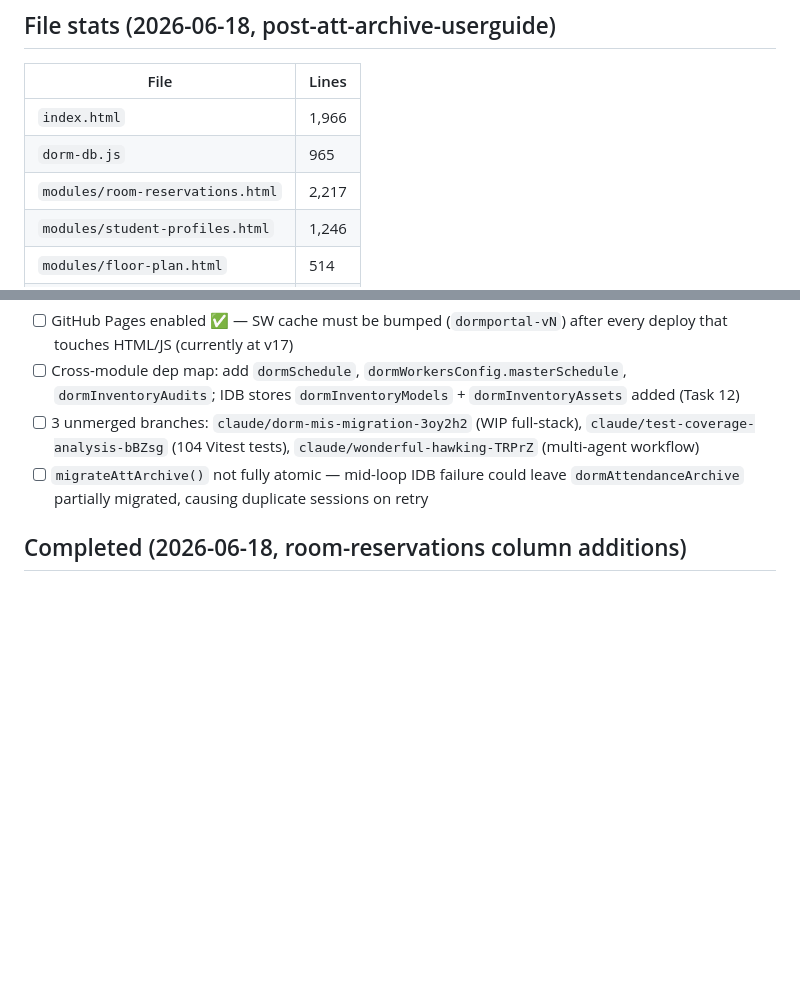
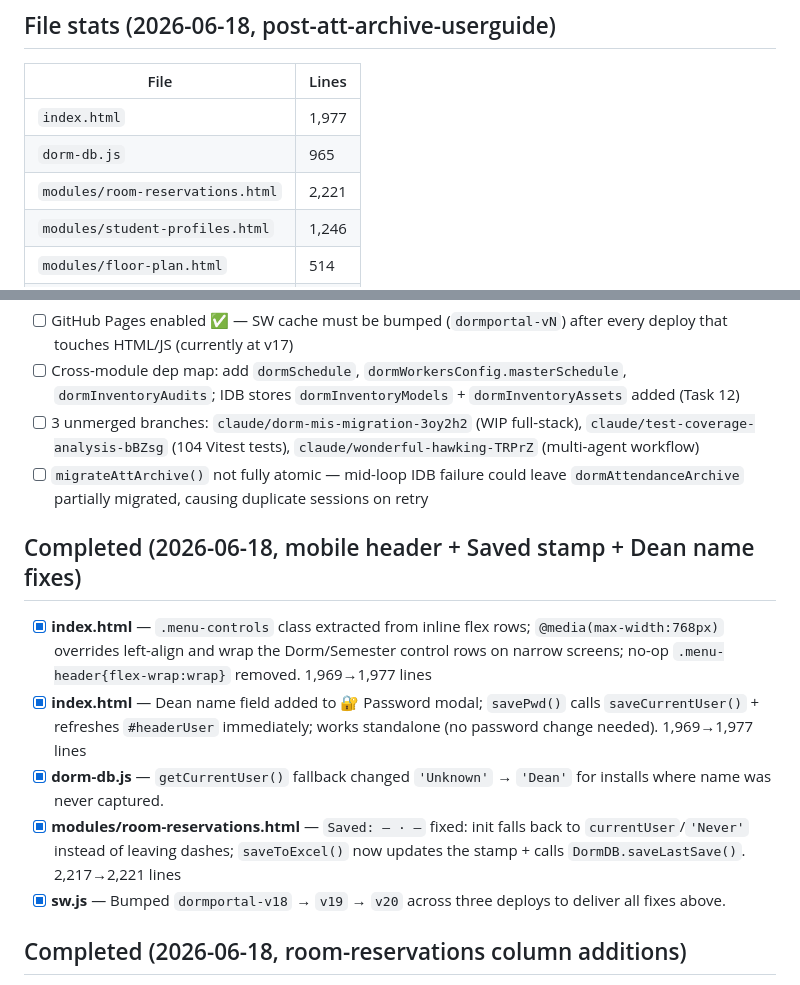
Before and after one commit to am0nch/DormPortalUniversal, a Markdown page: CLAUDE.md, 2 parts joined by grey strips. GitHub-like rendering; blank space fills up the shorter version.

Commit message:
chore: update CLAUDE.md for 2026-06-18 mobile/saved-stamp/dean-name session
Co-Authored-By: Claude Sonnet 4.6 <noreply@anthropic.com>

```diff
--- a/CLAUDE.md
+++ b/CLAUDE.md
@@ -52,9 +52,9 @@ Multi-module dormitory administration system for APIU. Runs entirely in the brow
 
 | File | Lines |
 |------|-------|
-| `index.html` | 1,966 |
+| `index.html` | 1,977 |
 | `dorm-db.js` | 965 |
-| `modules/room-reservations.html` | 2,217 |
+| `modules/room-reservations.html` | 2,221 |
 | `modules/student-profiles.html` | 1,246 |
 | `modules/floor-plan.html` | 514 |
 | `modules/utilities.html` | 688 |
@@ -146,6 +146,14 @@ s.roomHold.active && (s.summer || s.firstSem)
 - [ ] Cross-module dep map: add `dormSchedule`, `dormWorkersConfig.masterSchedule`, `dormInventoryAudits`; IDB stores `dormInventoryModels` + `dormInventoryAssets` added (Task 12)
 - [ ] 3 unmerged branches: `claude/dorm-mis-migration-3oy2h2` (WIP full-stack), `claude/test-coverage-analysis-bBZsg` (104 Vitest tests), `claude/wonderful-hawking-TRPrZ` (multi-agent workflow)
 - [ ] `migrateAttArchive()` not fully atomic — mid-loop IDB failure could leave `dormAttendanceArchive` partially migrated, causing duplicate sessions on retry
+
+## Completed (2026-06-18, mobile header + Saved stamp + Dean name fixes)
+
+- [x] **index.html** — `.menu-controls` class extracted from inline flex rows; `@media(max-width:768px)` overrides left-align and wrap the Dorm/Semester control rows on narrow screens; no-op `.menu-header{flex-wrap:wrap}` removed. 1,969→1,977 lines
+- [x] **index.html** — Dean name field added to 🔐 Password modal; `savePwd()` calls `saveCurrentUser()` + refreshes `#headerUser` immediately; works standalone (no password change needed). 1,969→1,977 lines
+- [x] **dorm-db.js** — `getCurrentUser()` fallback changed `'Unknown'` → `'Dean'` for installs where name was never captured.
+- [x] **modules/room-reservations.html** — `Saved: — · —` fixed: init falls back to `currentUser`/`'Never'` instead of leaving dashes; `saveToExcel()` now updates the stamp + calls `DormDB.saveLastSave()`. 2,217→2,221 lines
+- [x] **sw.js** — Bumped `dormportal-v18` → `v19` → `v20` across three deploys to deliver all fixes above.
 
 ## Completed (2026-06-18, room-reservations column additions)
 
```
